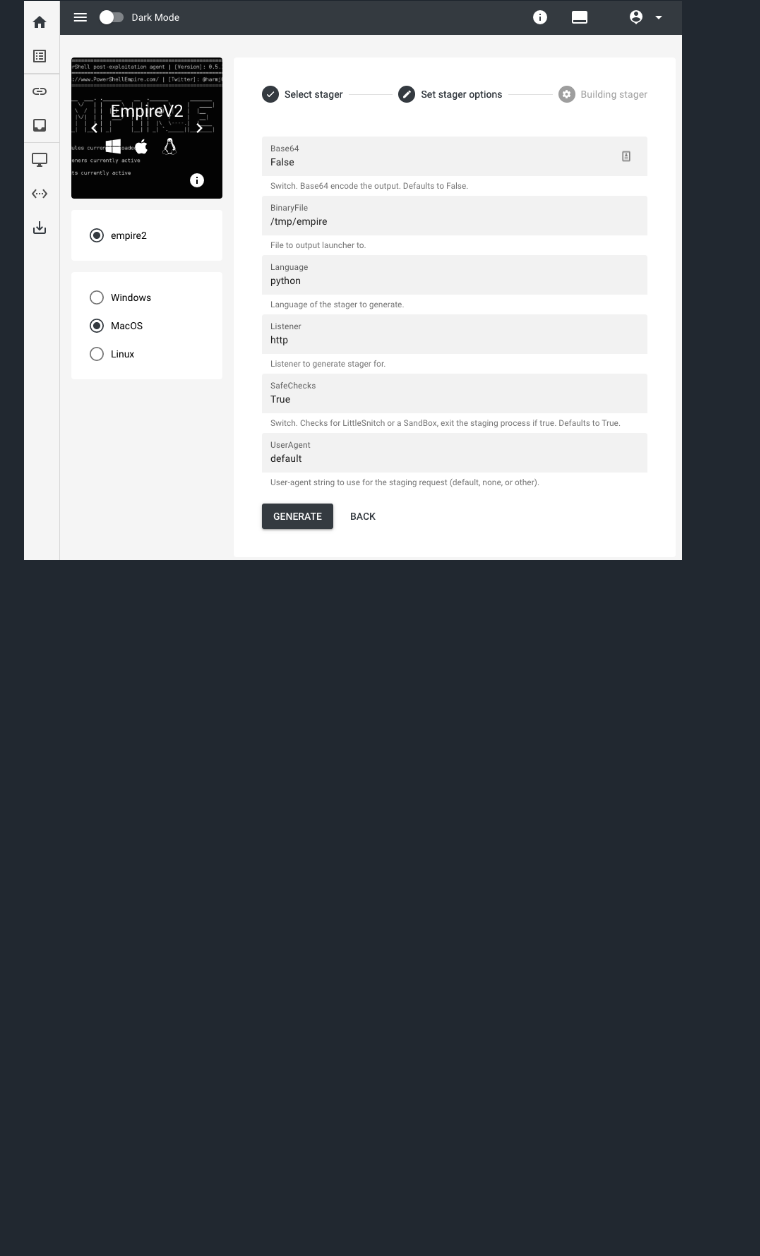
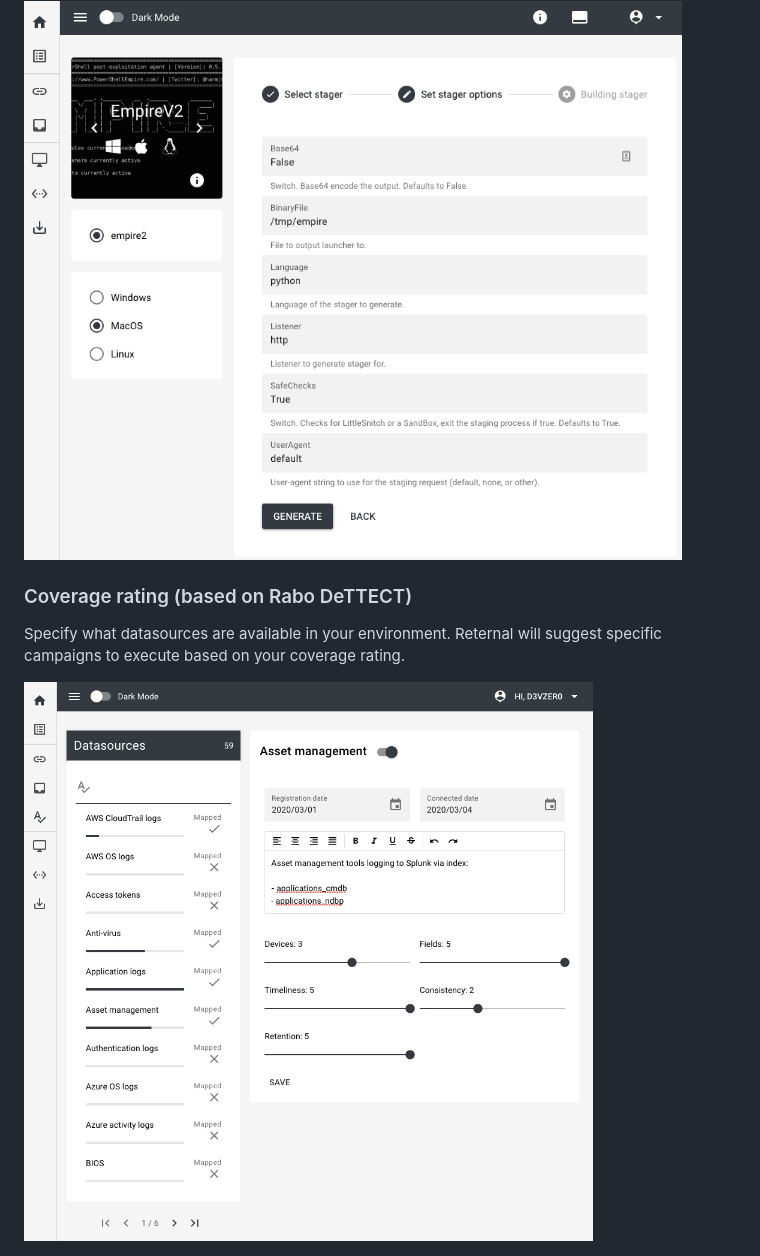
Before and after one commit to d3vzer0/reternal-quickstart, a Markdown page: README.md, the part around the change printed below. Drawn GitHub-style; pictures changed too: screenshots/dettect_coverage.png (added); blank space fills up the shorter version.

Commit message:
Added example of DeTTECT coverage mapping

```diff
--- a/README.md
+++ b/README.md
@@ -67,3 +78,8 @@ Reternal acts as a piece of middleware and interacts with external C2 frameworks
 <img width="1226" alt="actor_mapping" src="screenshots/listener_mgt.png">
 
 <img width="1226" alt="actor_mapping" src="screenshots/stager_builder.png">
+
+### Coverage rating (based on Rabo DeTTECT)
+Specify what datasources are available in your environment. Reternal will suggest specific campaigns to execute based on your coverage rating.
+
+<img width="1226" alt="actor_mapping" src="screenshots/dettect_coverage.png">
```
Also changed, not shown: other parts of README.md (+11 -0 lines).
